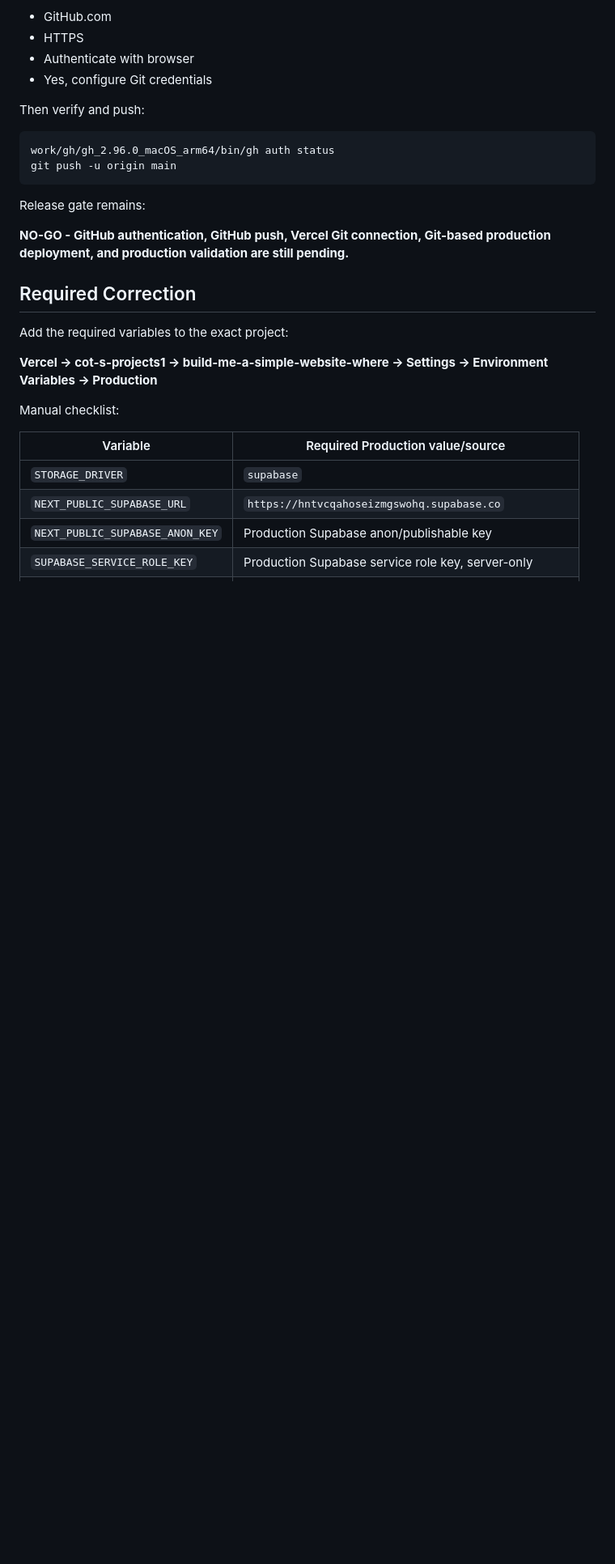
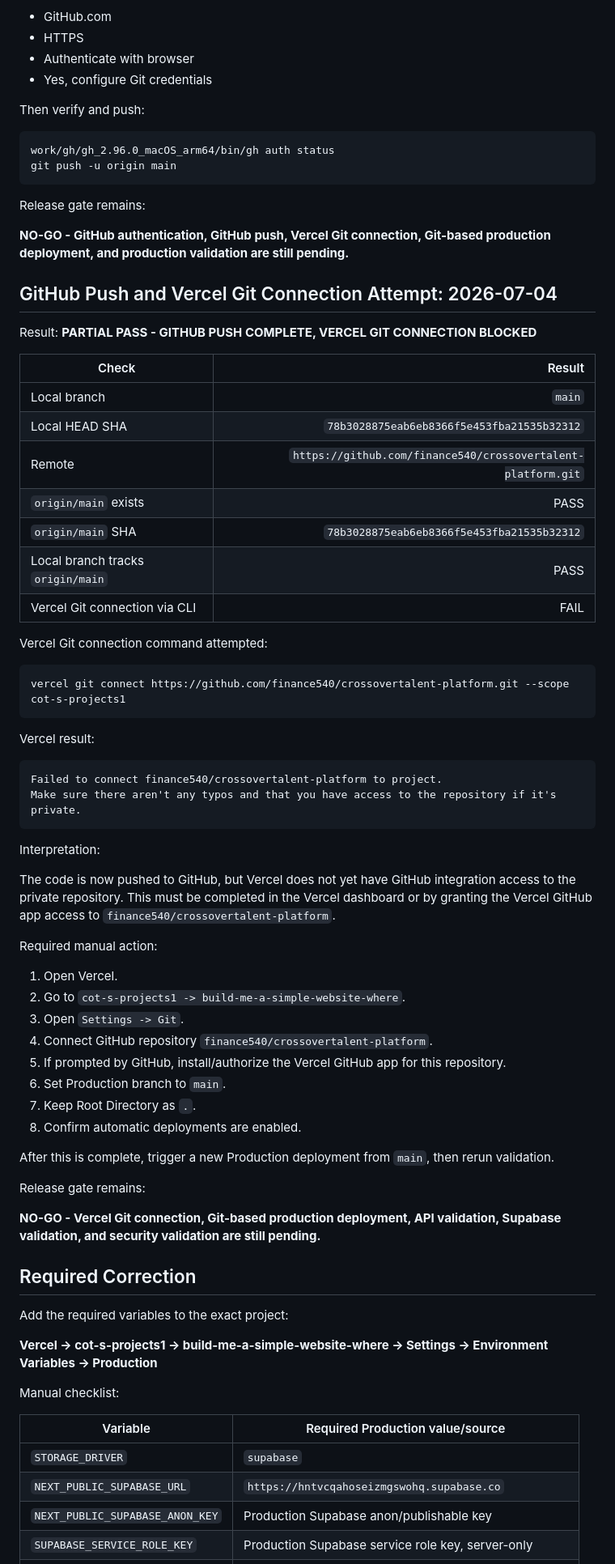
Before and after one commit to finance540/crossovertalent-platform, a Markdown page: outputs/production-vercel-redeploy-validation.md, the part around the change. Shown at 81% size. Drawn GitHub-style; blank space fills up the shorter version.

Commit message:
Document Vercel Git connection blocker

````diff
--- a/outputs/production-vercel-redeploy-validation.md
+++ b/outputs/production-vercel-redeploy-validation.md
@@ -598,6 +598,54 @@ Release gate remains:
 
 **NO-GO - GitHub authentication, GitHub push, Vercel Git connection, Git-based production deployment, and production validation are still pending.**
 
+## GitHub Push and Vercel Git Connection Attempt: 2026-07-04
+
+Result: **PARTIAL PASS - GITHUB PUSH COMPLETE, VERCEL GIT CONNECTION BLOCKED**
+
+| Check | Result |
+|---|---:|
+| Local branch | `main` |
+| Local HEAD SHA | `78b3028875eab6eb8366f5e453fba21535b32312` |
+| Remote | `https://github.com/finance540/crossovertalent-platform.git` |
+| `origin/main` exists | PASS |
+| `origin/main` SHA | `78b3028875eab6eb8366f5e453fba21535b32312` |
+| Local branch tracks `origin/main` | PASS |
+| Vercel Git connection via CLI | FAIL |
+
+Vercel Git connection command attempted:
+
+```bash
+vercel git connect https://github.com/finance540/crossovertalent-platform.git --scope cot-s-projects1
+```
+
+Vercel result:
+
+```text
+Failed to connect finance540/crossovertalent-platform to project.
+Make sure there aren't any typos and that you have access to the repository if it's private.
+```
+
+Interpretation:
+
+The code is now pushed to GitHub, but Vercel does not yet have GitHub integration access to the private repository. This must be completed in the Vercel dashboard or by granting the Vercel GitHub app access to `finance540/crossovertalent-platform`.
+
+Required manual action:
+
+1. Open Vercel.
+2. Go to `cot-s-projects1 -> build-me-a-simple-website-where`.
+3. Open `Settings -> Git`.
+4. Connect GitHub repository `finance540/crossovertalent-platform`.
+5. If prompted by GitHub, install/authorize the Vercel GitHub app for this repository.
+6. Set Production branch to `main`.
+7. Keep Root Directory as `.`.
+8. Confirm automatic deployments are enabled.
+
+After this is complete, trigger a new Production deployment from `main`, then rerun validation.
+
+Release gate remains:
+
+**NO-GO - Vercel Git connection, Git-based production deployment, API validation, Supabase validation, and security validation are still pending.**
+
 ## Required Correction
 
 Add the required variables to the exact project:
````
